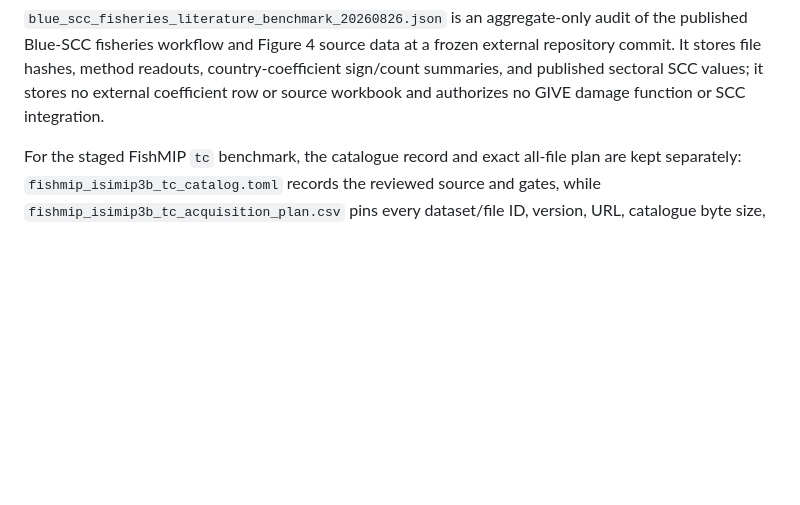
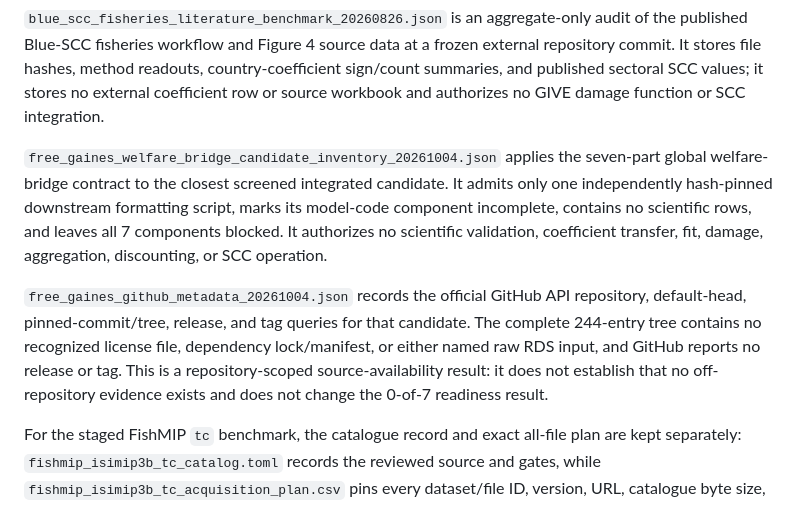
Before and after one commit to jbbcsu/give-wildfire-carbon-feedback, a Markdown page: data/provenance/README.md, the part around the change. GitHub-like rendering; blank space fills up the shorter version.

```diff
--- a/data/provenance/README.md
+++ b/data/provenance/README.md
@@ -12,6 +12,22 @@ a frozen external repository commit. It stores file hashes, method readouts,
 country-coefficient sign/count summaries, and published sectoral SCC values;
 it stores no external coefficient row or source workbook and authorizes no
 GIVE damage function or SCC integration.
+
+`free_gaines_welfare_bridge_candidate_inventory_20261004.json` applies the
+seven-part global welfare-bridge contract to the closest screened integrated
+candidate. It admits only one independently hash-pinned downstream formatting
+script, marks its model-code component incomplete, contains no scientific
+rows, and leaves all 7 components blocked. It authorizes no scientific
+validation, coefficient transfer, fit, damage, aggregation, discounting, or
+SCC operation.
+
+`free_gaines_github_metadata_20261004.json` records the official GitHub API
+repository, default-head, pinned-commit/tree, release, and tag queries for that
+candidate. The complete 244-entry tree contains no recognized license file,
+dependency lock/manifest, or either named raw RDS input, and GitHub reports no
+release or tag. This is a repository-scoped source-availability result: it
+does not establish that no off-repository evidence exists and does not change
+the 0-of-7 readiness result.
 
 For the staged FishMIP `tc` benchmark, the catalogue record and exact all-file
 plan are kept separately: `fishmip_isimip3b_tc_catalog.toml` records
```
Also changed, not shown: README.md (+19 -0 lines).
